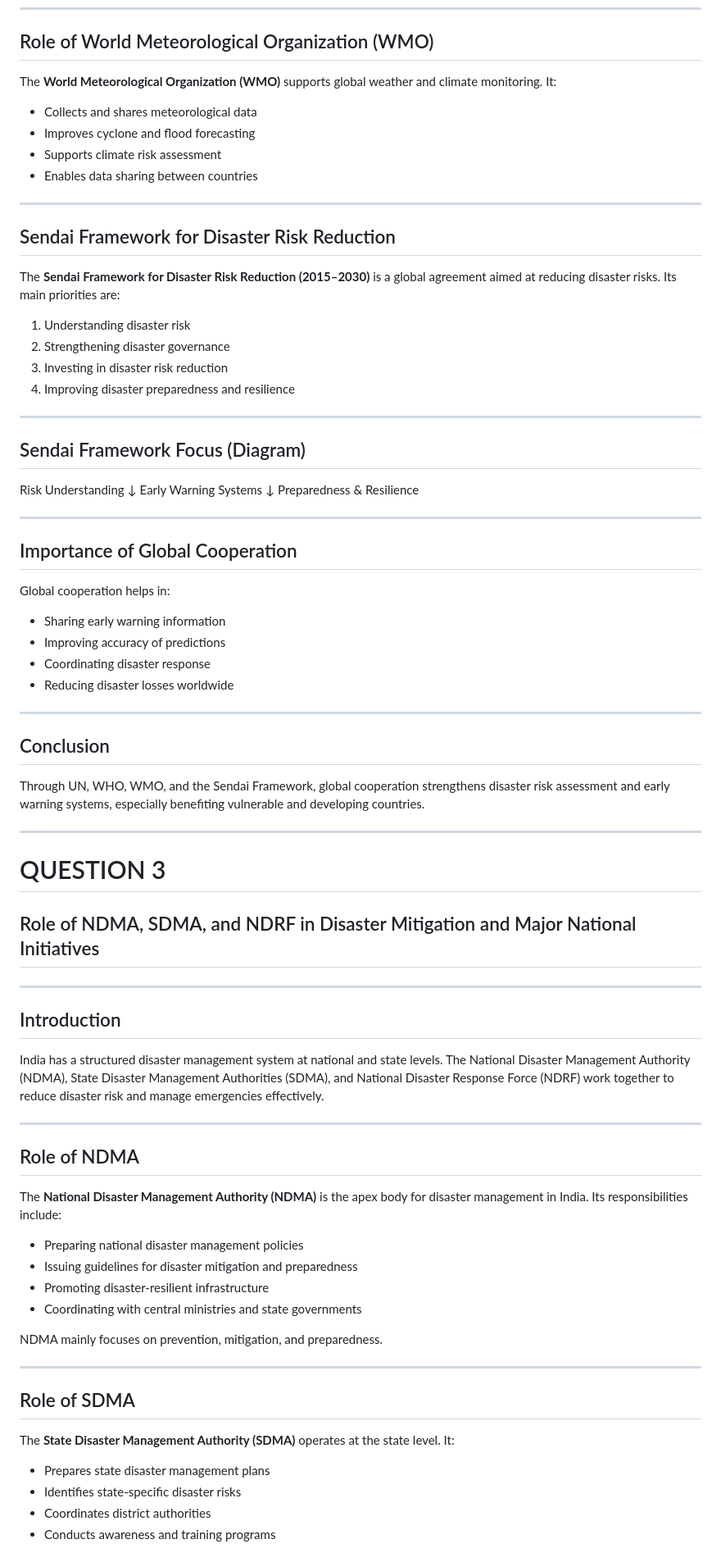
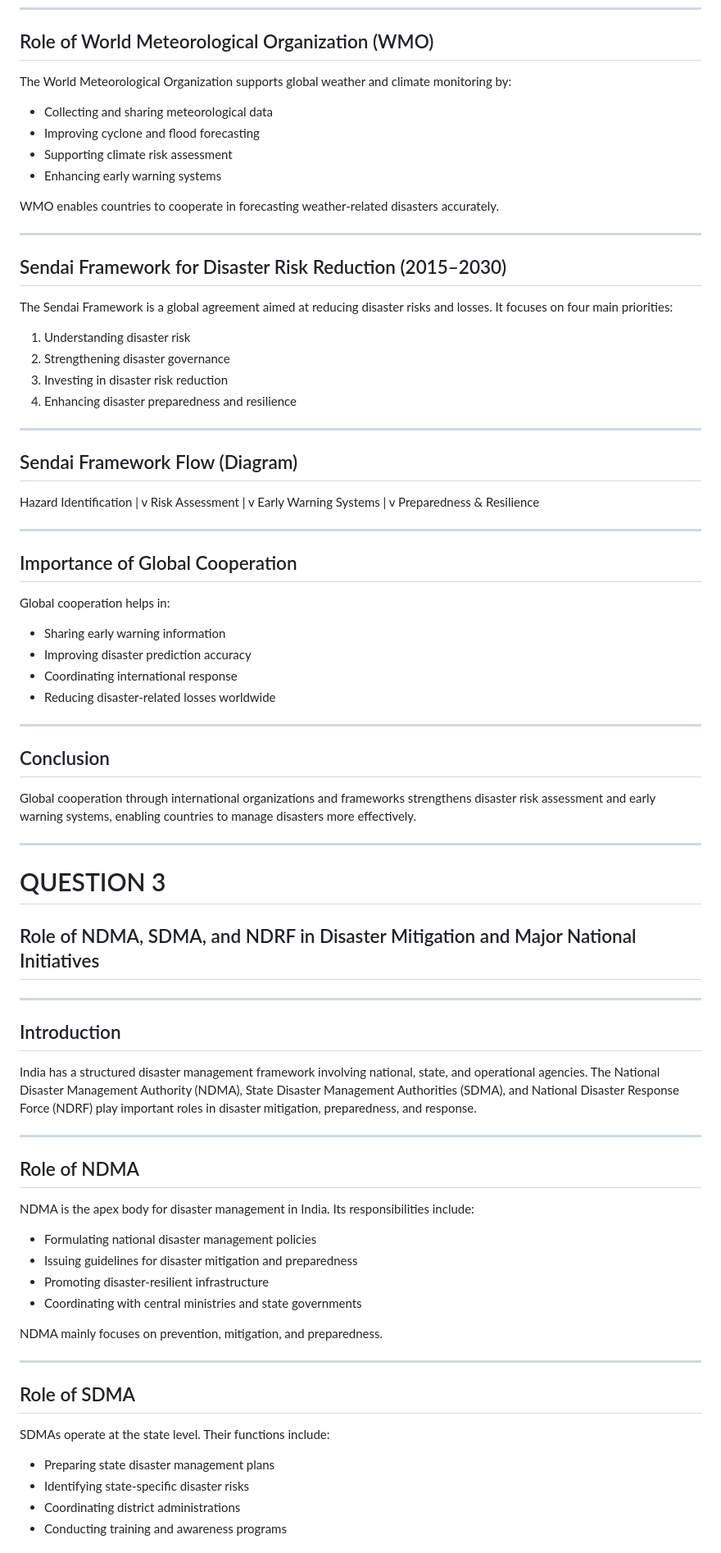
Before and after one commit to Bhargavr216/EMI, a Markdown page: README.md, the part around one of its changes. Shown at 82% size. GitHub-like rendering.

```diff
--- a/README.md
+++ b/README.md
@@ -121,44 +126,42 @@ WHO contributes by:
 ---
 
 ## Role of World Meteorological Organization (WMO)
-The **World Meteorological Organization (WMO)** supports global weather and climate monitoring. It:
-- Collects and shares meteorological data
-- Improves cyclone and flood forecasting
-- Supports climate risk assessment
-- Enables data sharing between countries
+The World Meteorological Organization supports global weather and climate monitoring by:
+- Collecting and sharing meteorological data
+- Improving cyclone and flood forecasting
+- Supporting climate risk assessment
+- Enhancing early warning systems
+
+WMO enables countries to cooperate in forecasting weather-related disasters accurately.
 
 ---
 
-## Sendai Framework for Disaster Risk Reduction
-The **Sendai Framework for Disaster Risk Reduction (2015–2030)** is a global agreement aimed at reducing disaster risks. Its main priorities are:
+## Sendai Framework for Disaster Risk Reduction (2015–2030)
+The Sendai Framework is a global agreement aimed at reducing disaster risks and losses. It focuses on four main priorities:
 1. Understanding disaster risk
 2. Strengthening disaster governance
 3. Investing in disaster risk reduction
-4. Improving disaster preparedness and resilience
+4. Enhancing disaster preparedness and resilience
 
 ---
 
-## Sendai Framework Focus (Diagram)
+## Sendai Framework Flow (Diagram)
 
-Risk Understanding
-↓
-Early Warning Systems
-↓
-Preparedness & Resilience
+Hazard Identification | v Risk Assessment | v Early Warning Systems | v Preparedness & Resilience
 
 ---
 
 ## Importance of Global Cooperation
 Global cooperation helps in:
 - Sharing early warning information
-- Improving accuracy of predictions
-- Coordinating disaster response
-- Reducing disaster losses worldwide
+- Improving disaster prediction accuracy
+- Coordinating international response
+- Reducing disaster-related losses worldwide
 
 ---
 
 ## Conclusion
-Through UN, WHO, WMO, and the Sendai Framework, global cooperation strengthens disaster risk assessment and early warning systems, especially benefiting vulnerable and developing countries.
+Global cooperation through international organizations and frameworks strengthens disaster risk assessment and early warning systems, enabling countries to manage disasters more effectively.
 
 ---
 
@@ -168,13 +171,13 @@ Through UN, WHO, WMO, and the Sendai Framework, global cooperation strengthens d
 ---
 
 ## Introduction
-India has a structured disaster management system at national and state levels. The National Disaster Management Authority (NDMA), State Disaster Management Authorities (SDMA), and National Disaster Response Force (NDRF) work together to reduce disaster risk and manage emergencies effectively.
+India has a structured disaster management framework involving national, state, and operational agencies. The National Disaster Management Authority (NDMA), State Disaster Management Authorities (SDMA), and National Disaster Response Force (NDRF) play important roles in disaster mitigation, preparedness, and response.
 
 ---
 
 ## Role of NDMA
-The **National Disaster Management Authority (NDMA)** is the apex body for disaster management in India. Its responsibilities include:
-- Preparing national disaster management policies
+NDMA is the apex body for disaster management in India. Its responsibilities include:
+- Formulating national disaster management policies
 - Issuing guidelines for disaster mitigation and preparedness
 - Promoting disaster-resilient infrastructure
 - Coordinating with central ministries and state governments
@@ -184,9 +187,9 @@ NDMA mainly focuses on prevention, mitigation, and preparedness.
 ---
 
 ## Role of SDMA
-The **State Disaster Management Authority (SDMA)** operates at the state level. It:
-- Prepares state disaster management plans
-- Identifies state-specific disaster risks
-- Coordinates district authorities
-- Conducts awareness and training programs
+SDMAs operate at the state level. Their functions include:
+- Preparing state disaster management plans
+- Identifying state-specific disaster risks
+- Coordinating district administrations
+- Conducting training and awareness programs
 
```
Also changed, not shown: other parts of README.md (+72 -71 lines).
